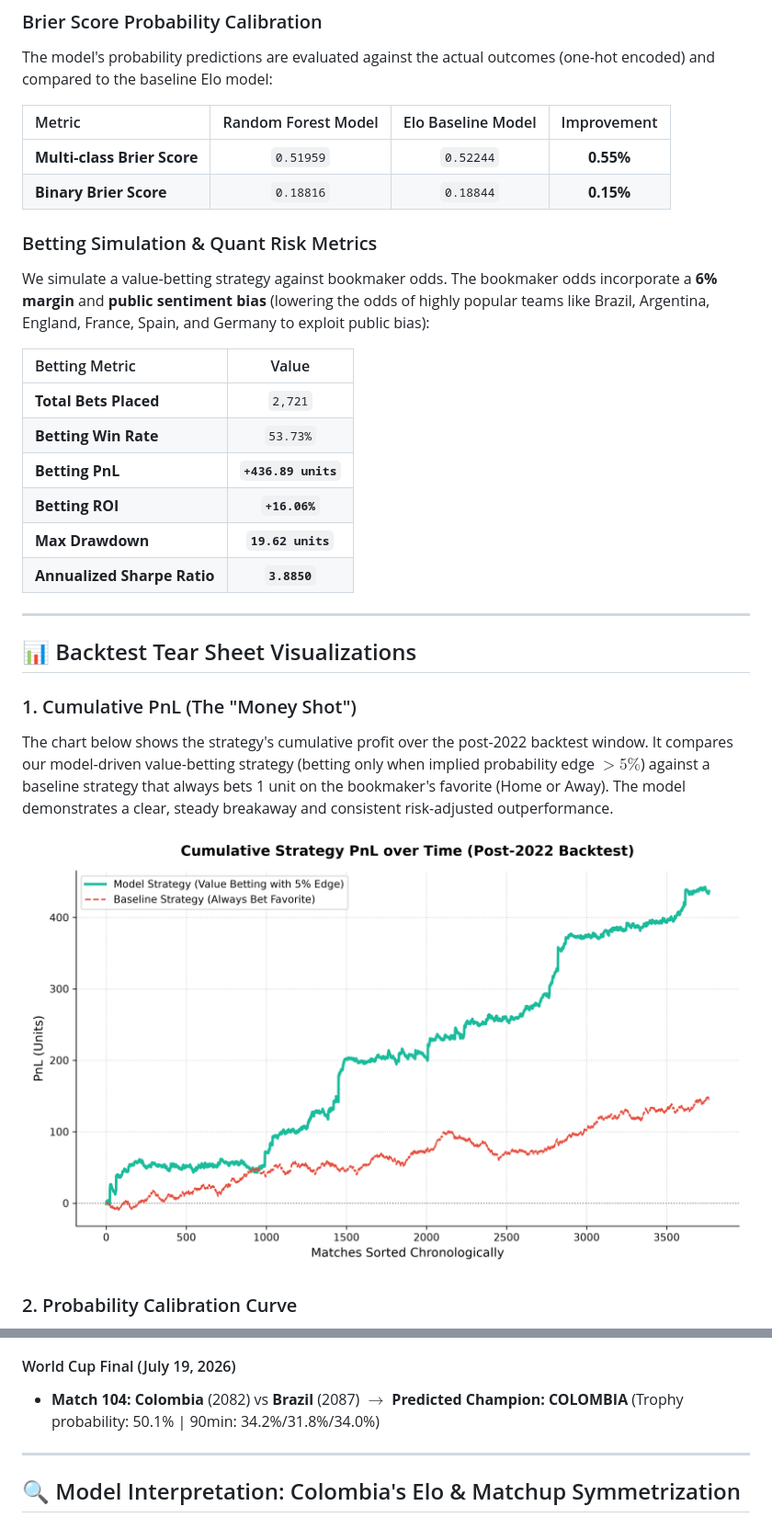
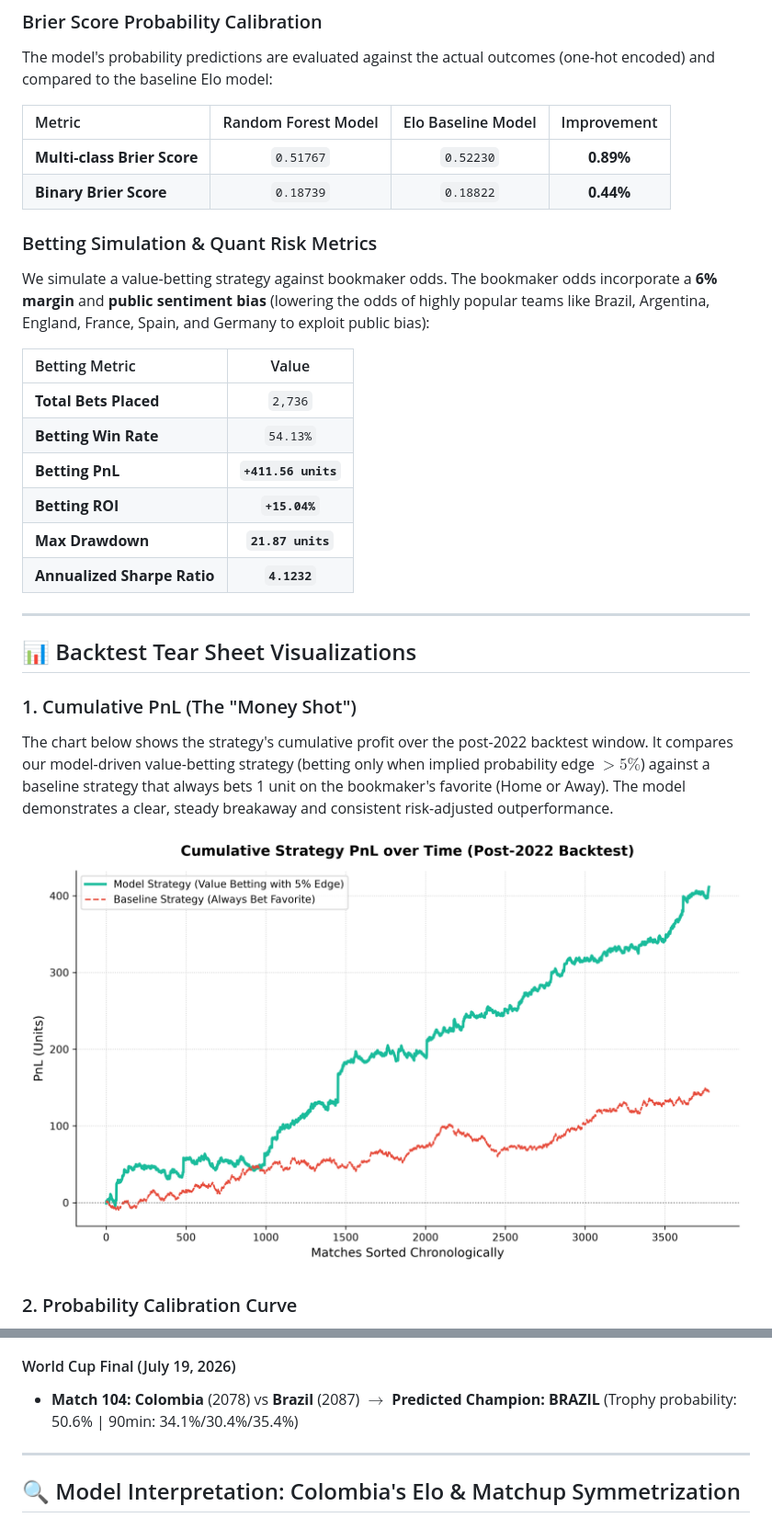
Before and after one commit to negrurv/random_forest, a Markdown page: analysis_results.md, 2 parts joined by grey strips. Shown at 92% size. GitHub-like rendering; pictures changed too: research/cumulative_pnl.png.

Commit message:
Update World Cup predictions with completed group stage results, fix Dockerfile, add dependencies to requirements.txt, and clean up git tree

```diff
--- a/analysis_results.md
+++ b/analysis_results.md
@@ -55,20 +55,20 @@ The model's probability predictions are evaluated against the actual outcomes (o
 
 | Metric | Random Forest Model | Elo Baseline Model | Improvement |
 | :--- | :---: | :---: | :---: |
-| **Multi-class Brier Score** | `0.51959` | `0.52244` | **0.55%** |
-| **Binary Brier Score** | `0.18816` | `0.18844` | **0.15%** |
+| **Multi-class Brier Score** | `0.51767` | `0.52230` | **0.89%** |
+| **Binary Brier Score** | `0.18739` | `0.18822` | **0.44%** |
 
 ### Betting Simulation & Quant Risk Metrics
 We simulate a value-betting strategy against bookmaker odds. The bookmaker odds incorporate a **6% margin** and **public sentiment bias** (lowering the odds of highly popular teams like Brazil, Argentina, England, France, Spain, and Germany to exploit public bias):
 
 | Betting Metric | Value |
 | :--- | :---: |
-| **Total Bets Placed** | `2,721` |
-| **Betting Win Rate** | `53.73%` |
-| **Betting PnL** | **`+436.89 units`** |
-| **Betting ROI** | **`+16.06%`** |
-| **Max Drawdown** | **`19.62 units`** |
-| **Annualized Sharpe Ratio** | **`3.8850`** |
+| **Total Bets Placed** | `2,736` |
+| **Betting Win Rate** | `54.13%` |
+| **Betting PnL** | **`+411.56 units`** |
+| **Betting ROI** | **`+15.04%`** |
+| **Max Drawdown** | **`21.87 units`** |
+| **Annualized Sharpe Ratio** | **`4.1232`** |
 
 ---
 
@@ -223,6 +223,6 @@ All knockout predictions are now **symmetrized for neutral venues** (routing bot
 
 #### World Cup Final (July 19, 2026)
-*   **Match 104:** **Colombia** (2082) vs **Brazil** (2087) $\rightarrow$ **Predicted Champion: COLOMBIA** (Trophy probability: 50.1% | 90min: 34.2%/31.8%/34.0%)
+*   **Match 104:** **Colombia** (2078) vs **Brazil** (2087) $\rightarrow$ **Predicted Champion: BRAZIL** (Trophy probability: 50.6% | 90min: 34.1%/30.4%/35.4%)
 
 ---
 
```
Also changed, not shown: other parts of analysis_results.md (+46 -46 lines), fifa_vs_custom_elo.md (+15 -15 lines), research/calibration_curve.png, 12 other files.
